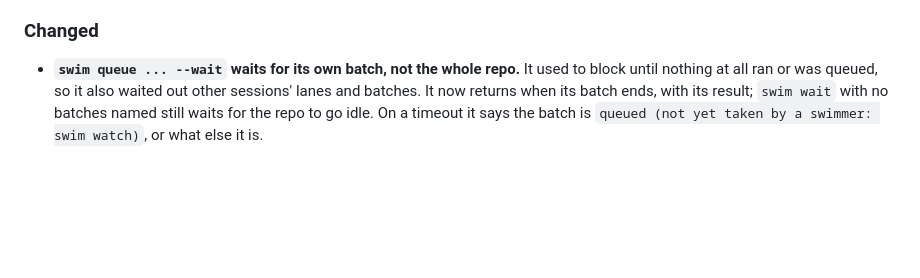
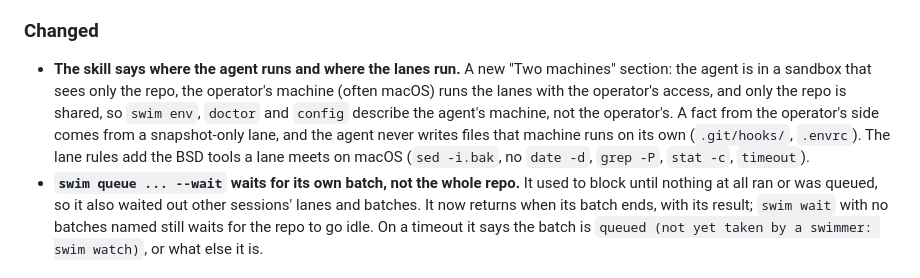
Before and after one commit to gates-brightly/swimlane, a Markdown page: CHANGELOG.md, the part around the change. Drawn GitHub-style; blank space fills up the shorter version.

```diff
--- a/CHANGELOG.md
+++ b/CHANGELOG.md
@@ -81,6 +81,15 @@ then mirrors it to fj. `just mirror-tags` catches fj up on any it missed.
 
 ### Changed
 
+- **The skill says where the agent runs and where the lanes run.** A new
+  "Two machines" section: the agent is in a sandbox that sees only the
+  repo, the operator's machine (often macOS) runs the lanes with the
+  operator's access, and only the repo is shared, so `swim env`, `doctor`
+  and `config` describe the agent's machine, not the operator's. A fact
+  from the operator's side comes from a snapshot-only lane, and the agent
+  never writes files that machine runs on its own (`.git/hooks/`,
+  `.envrc`). The lane rules add the BSD tools a lane meets on macOS
+  (`sed -i.bak`, no `date -d`, `grep -P`, `stat -c`, `timeout`).
 - **`swim queue ... --wait` waits for its own batch, not the whole repo.**
   It used to block until nothing at all ran or was queued, so it also
   waited out other sessions' lanes and batches. It now returns when its
```
Also changed, not shown: skills/swim/SKILL.md (+23 -0 lines), 1 other file.
